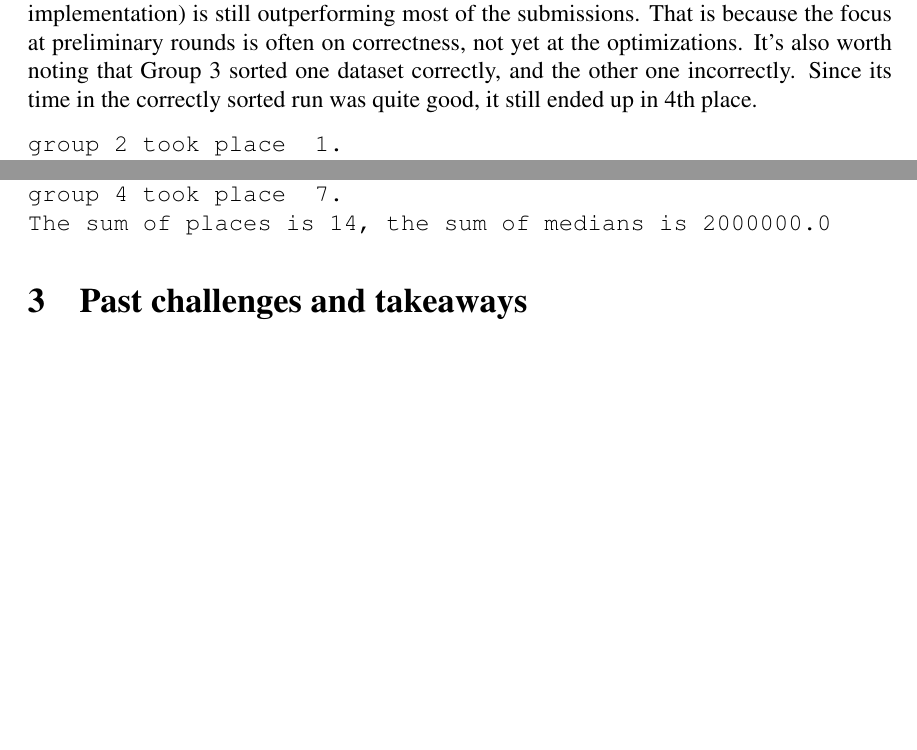
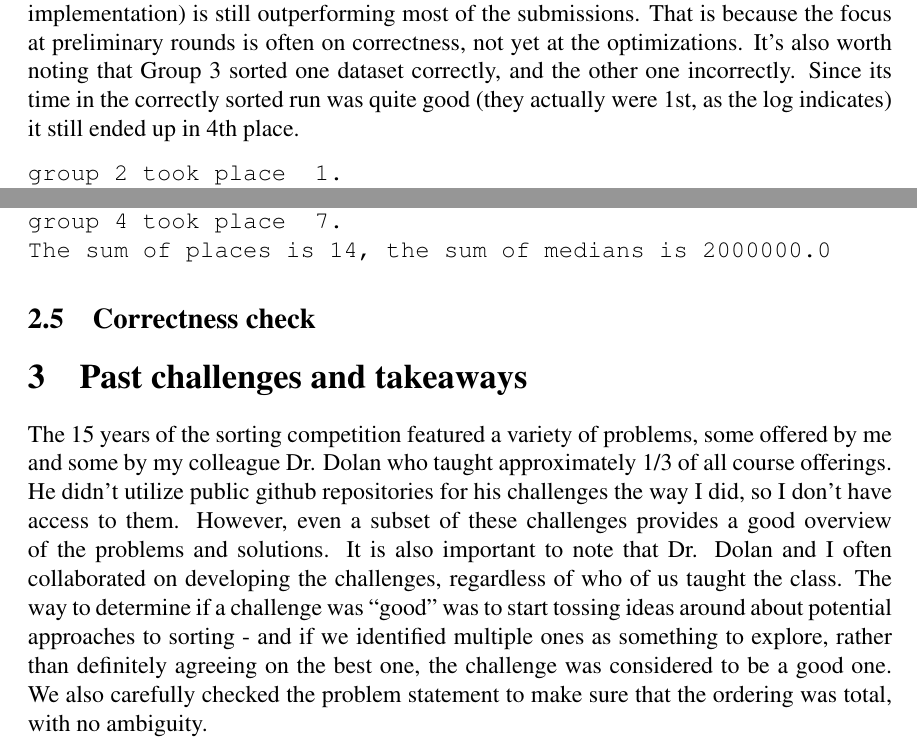
Before and after one commit to elenam/MICS2026SortingCompetitionPaper, a LaTeX document (MICS2026Sorting.tex): two parts of page 6 of 7, joined at a grey line, cut so that both start at the same text, the shorter picture padded with empty space. Compiled offline with pdfLaTeX.

Commit message:
start on past challenges

```diff
--- a/MICS2026Sorting.tex
+++ b/MICS2026Sorting.tex
@@ -188,7 +188,7 @@ The score in a round is determined as follows:
 \item If the sum of places in the same for two teams, the sum of medians of all datasets decides the tie.
 \item If a group sorts incorrectly, a penalty of 1000000 milliseconds is added for each incorrectly sorted dataset, pushing incorrect solutions towards the end of the list.
 \end{itemize}
-Below is the outcome of one of the preliminary rounds in 2023. Groups 1 and 4 sorted both datasets incorrectly, so they appear at the end of the list. Group 0 (the reference implementation) is still outperforming most of the submissions. That is because the focus at preliminary rounds is often on correctness, not yet at the optimizations. It's also worth noting that Group 3 sorted one dataset correctly, and the other one incorrectly. Since its time in the correctly sorted run was quite good, it still ended up in 4th place.
+Below is the outcome of one of the preliminary rounds in 2023. Groups 1 and 4 sorted both datasets incorrectly, so they appear at the end of the list. Group 0 (the reference implementation) is still outperforming most of the submissions. That is because the focus at preliminary rounds is often on correctness, not yet at the optimizations. It's also worth noting that Group 3 sorted one dataset correctly, and the other one incorrectly. Since its time in the correctly sorted run was quite good (they actually were 1st, as the log indicates) it still ended up in 4th place.
 \begin{verbatim}
 group 2 took place  1.
 The sum of places is 3, the sum of medians is 259.0
@@ -206,7 +206,13 @@ group 4 took place  7.
 The sum of places is 14, the sum of medians is 2000000.0
 \end{verbatim}
 
+\subsection{Correctness check}\label{subsec:correct}
+
 \section{Past challenges and takeaways}\label{sec:past}
+The 15 years of the sorting competition featured a variety of problems, some offered by me and some by my colleague Dr. Dolan who taught approximately 1/3 of all course offerings. He didn't utilize public github repositories for his challenges the way I did, so I don't have access to them. However, even a subset of these challenges provides a good overview of the problems and solutions. It is also important to note that Dr. Dolan and I often collaborated on developing the challenges, regardless of who of us taught the class. The way to determine if a challenge was ``good'' was to start tossing ideas around about potential approaches to sorting - and if we identified multiple ones as something to explore, rather than definitely agreeing on the best one, the challenge was considered to be a good one.
+We also carefully checked the problem statement to make sure that the ordering was total, with no ambiguity.
+
+
 
 \section{Competition as community building}\label{sec:community}
 
```
